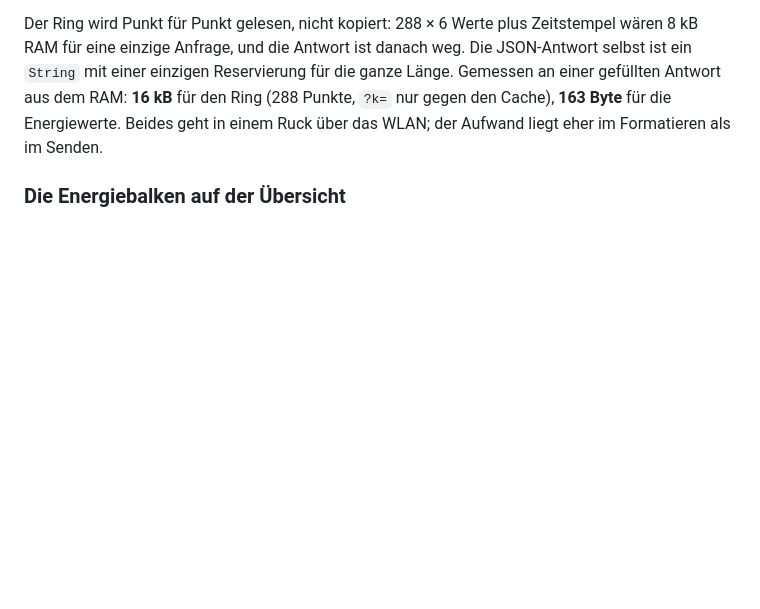
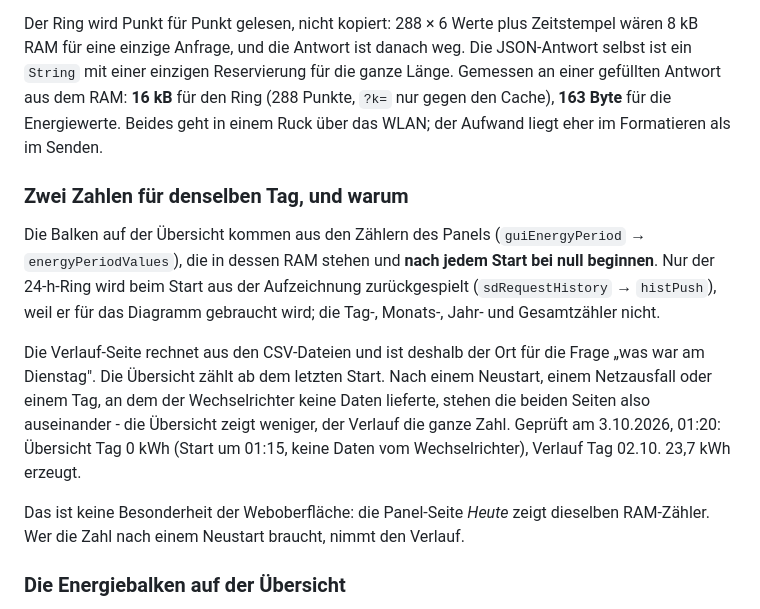
Before and after one commit to fboor/rct-panel, a Markdown page: docs/web-interface.md, the part around the change. Rendered like a GitHub page; blank space fills up the shorter version.

Commit message:
web: air above the first bar, a click that is no longer dropped, and what the two pages count
Three things the device check turned up:

- A click on a range in the first moments was thrown away, because the day
  could not be named before the time zone rule had arrived. The day is now set
  inside show(), behind that answer, so the click changes the period and lands
  on today when the rule is there.
- The bars on the overview count from the last start of the panel, not from
  midnight: only the 24 h ring is replayed from the log at boot, the day, month,
  year and total counters live in RAM and begin at zero. So after a restart the
  overview shows less than the history page for the same day - the panel's own
  Heute page shows the same numbers. Measured on 3 October 01:20: overview 0 kWh
  for the day, history 23.7 kWh for 2 October. Said in the manual and in
  docs/web-interface.md, because a page that quietly counts less is worth
  naming.
- Air above the first bar, between the two rates and the bars.

The manual gets fresh screenshots of both pages with the real figures.

```diff
--- a/docs/web-interface.md
+++ b/docs/web-interface.md
@@ -136,6 +136,26 @@ für die ganze Länge. Gemessen an einer gefüllten Antwort aus dem RAM: **16 kB
 für den Ring (288 Punkte, `?k=` nur gegen den Cache), **163 Byte** für die
 Energiewerte. Beides geht in einem Ruck über das WLAN; der Aufwand liegt
 eher im Formatieren als im Senden.
+
+### Zwei Zahlen für denselben Tag, und warum
+
+Die Balken auf der Übersicht kommen aus den Zählern des Panels
+(`guiEnergyPeriod` → `energyPeriodValues`), die in dessen RAM stehen und **nach
+jedem Start bei null beginnen**. Nur der 24-h-Ring wird beim Start aus der
+Aufzeichnung zurückgespielt (`sdRequestHistory` → `histPush`), weil er für das
+Diagramm gebraucht wird; die Tag-, Monats-, Jahr- und Gesamtzähler nicht.
+
+Die Verlauf-Seite rechnet aus den CSV-Dateien und ist deshalb der Ort für die
+Frage „was war am Dienstag". Die Übersicht zählt ab dem letzten Start. Nach einem
+Neustart, einem Netzausfall oder einem Tag, an dem der Wechselrichter keine
+Daten lieferte, stehen die beiden Seiten also auseinander - die Übersicht zeigt
+weniger, der Verlauf die ganze Zahl. Geprüft am 3.10.2026, 01:20: Übersicht Tag
+0 kWh (Start um 01:15, keine Daten vom Wechselrichter), Verlauf Tag 02.10.
+23,7 kWh erzeugt.
+
+Das ist keine Besonderheit der Weboberfläche: die Panel-Seite *Heute* zeigt
+dieselben RAM-Zähler. Wer die Zahl nach einem Neustart braucht, nimmt den
+Verlauf.
 
 ### Die Energiebalken auf der Übersicht
 
```
Also changed, not shown: docs/benutzerhandbuch.md (+7 -0 lines), docs/img/web-uebersicht.png, 2 other files.
